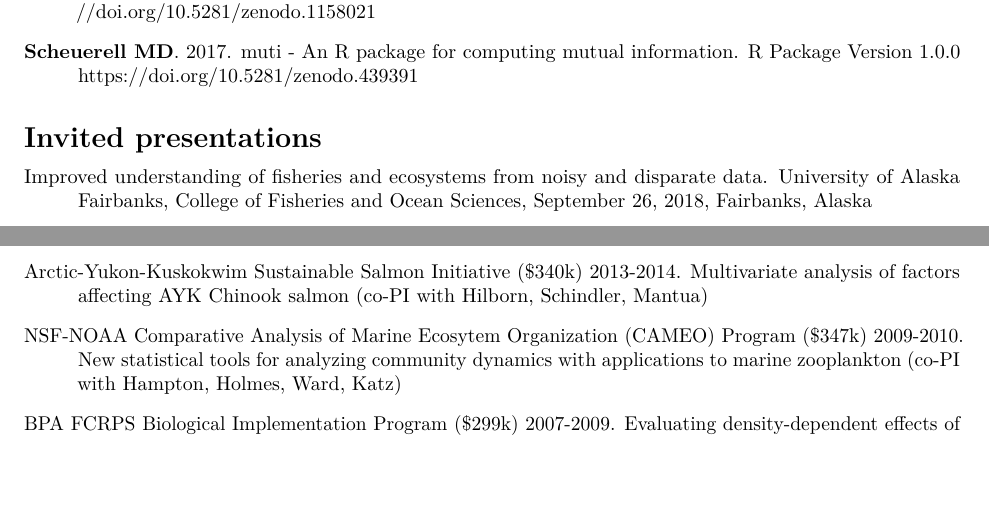
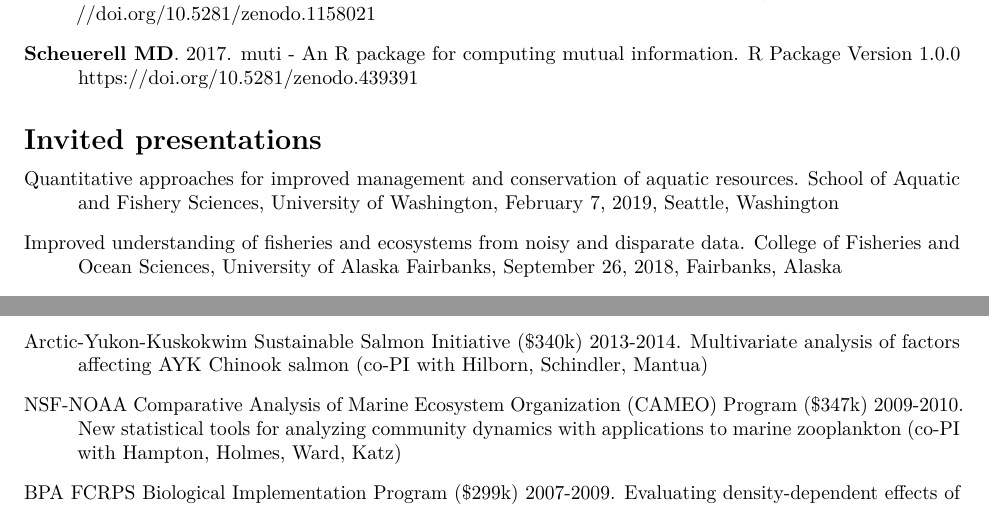
Before and after one commit to mdscheuerell/cv, an R Markdown document (MDScheuerell_CV.Rmd): two parts of pages 6 and 8 of 10, joined at a grey line, cut so that both start at the same text, the shorter picture padded with empty space. Rendered offline with R 4.5, knitr and Pandoc, then LaTeX, with nearby package versions.

Commit message:
updated cv with safs talk

```diff
--- a/MDScheuerell_CV.Rmd
+++ b/MDScheuerell_CV.Rmd
@@ -333,7 +333,9 @@ https://doi.org/10.5281/zenodo.439391
 \setlength{\parskip}{8pt}
 \noindent
 
-Improved understanding of fisheries and ecosystems from noisy and disparate data. University of Alaska Fairbanks, College of Fisheries and Ocean Sciences, September 26, 2018, Fairbanks, Alaska
+Quantitative approaches for improved management and conservation of aquatic resources. School of Aquatic and Fishery Sciences, University of Washington, February 7, 2019, Seattle, Washington
+
+Improved understanding of fisheries and ecosystems from noisy and disparate data. College of Fisheries and Ocean Sciences, University of Alaska Fairbanks, September 26, 2018, Fairbanks, Alaska
 
 The development and application of new tools in quantitative ecology. Western Society of Naturalists Meeting, November 17, 2017, Pasadena, California
 
@@ -391,7 +393,7 @@ NOAA Fisheries And The Environment (FATE) Program ($147k) 2015-2016. Improving s
 
 Arctic-Yukon-Kuskokwim Sustainable Salmon Initiative ($340k) 2013-2014. Multivariate analysis of factors affecting AYK Chinook salmon (co-PI with Hilborn, Schindler, Mantua)
 
-NSF-NOAA Comparative Analysis of Marine Ecosytem Organization (CAMEO) Program ($347k) 2009-2010. New statistical tools for analyzing community dynamics with applications to marine zooplankton (co-PI with Hampton, Holmes, Ward, Katz)
+NSF-NOAA Comparative Analysis of Marine Ecosystem Organization (CAMEO) Program ($347k) 2009-2010. New statistical tools for analyzing community dynamics with applications to marine zooplankton (co-PI with Hampton, Holmes, Ward, Katz)
 
 BPA FCRPS Biological Implementation Program ($299k) 2007-2009. Evaluating density-dependent effects of hatchery production on wild salmon (sole PI)
 
```
